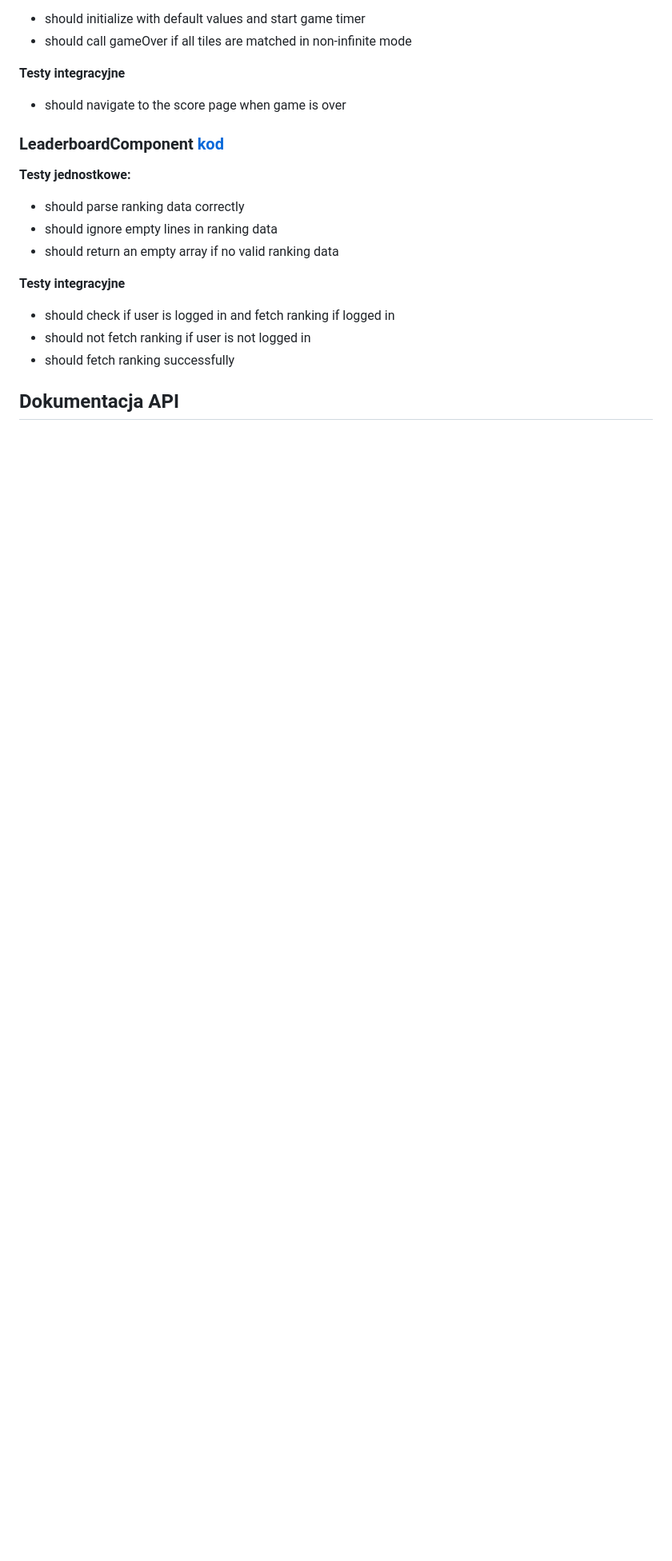
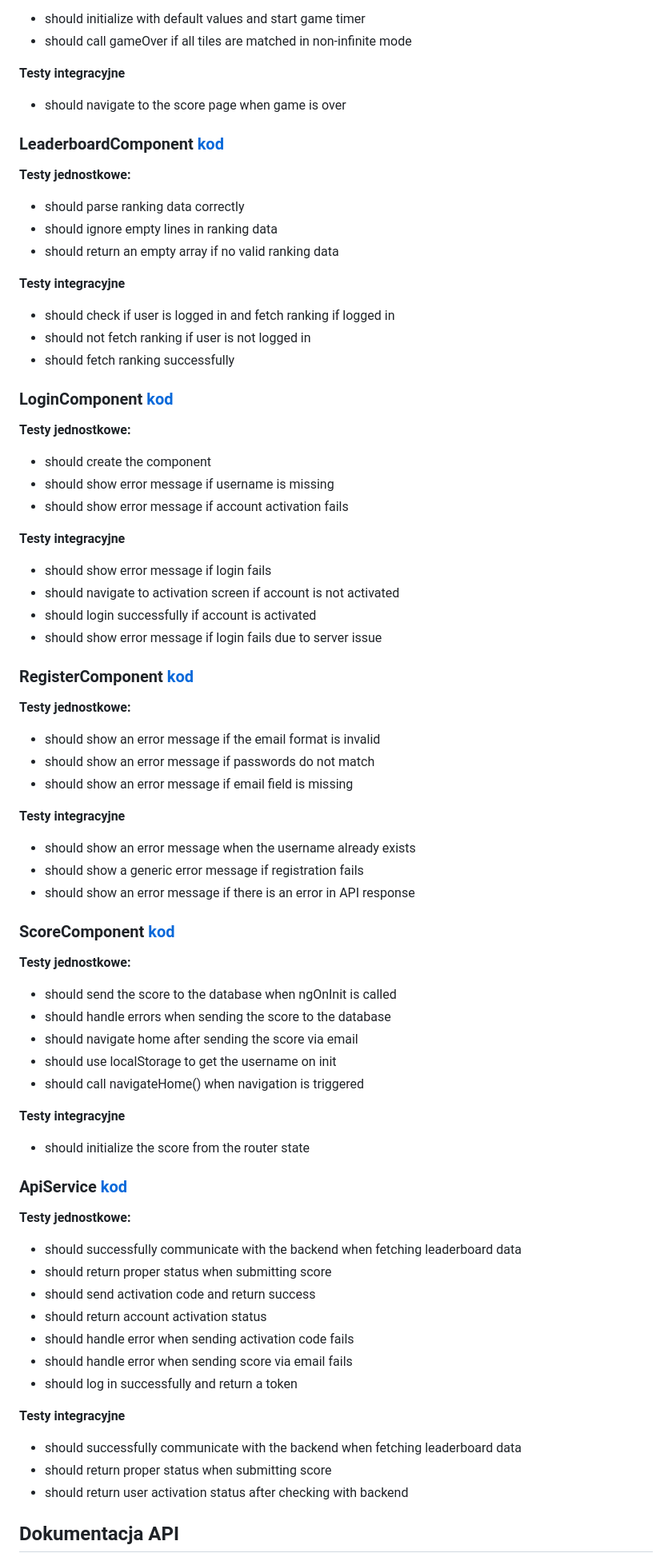
Before and after one commit to iZi1211/TiJO_Project, a Markdown page: README.md, the part around the change printed below. Shown: that part at 80% size. Drawn GitHub-style; blank space fills up the shorter version.

```diff
--- a/README.md
+++ b/README.md
@@ -48,4 +48,73 @@ Gra Memory Card zapewnia użytkownikom możliwość tworzenia swoich kont, co po
   <li>should fetch ranking successfully</li>
 </ul>
 
+### LoginComponent [kod](https://github.com/iZi1211/TiJO_Project/blob/main/src/app/components/login/login.component.spec.ts)
+
+**Testy jednostkowe:**
+<ul>
+  <li>should create the component</li>
+  <li>should show error message if username is missing</li>
+  <li>should show error message if account activation fails</li>
+</ul>
+
+**Testy integracyjne**
+<ul>
+  <li>should show error message if login fails</li>
+  <li>should navigate to activation screen if account is not activated</li>
+  <li>should login successfully if account is activated</li>
+  <li>should show error message if login fails due to server issue</li>
+</ul>
+
+### RegisterComponent [kod](https://github.com/iZi1211/TiJO_Project/blob/main/src/app/components/register/register.component.spec.ts)
+
+**Testy jednostkowe:**
+<ul>
+  <li>should show an error message if the email format is invalid</li>
+  <li>should show an error message if passwords do not match</li>
+  <li>should show an error message if email field is missing</li>
+</ul>
+
+**Testy integracyjne**
+<ul>
+  <li>should show an error message when the username already exists</li>
+  <li>should show a generic error message if registration fails</li>
+  <li>should show an error message if there is an error in API response</li>
+</ul>
+
+### ScoreComponent [kod](https://github.com/iZi1211/TiJO_Project/blob/main/src/app/components/score/score.component.spec.ts)
+
+**Testy jednostkowe:**
+<ul>
+  <li>should send the score to the database when ngOnInit is called</li>
+  <li>should handle errors when sending the score to the database</li>
+  <li>should navigate home after sending the score via email</li>
+  <li>should use localStorage to get the username on init</li>
+  <li>should call navigateHome() when navigation is triggered</li>
+</ul>
+
+**Testy integracyjne**
+<ul>
+  <li>should initialize the score from the router state</li>
+</ul>
+
+### ApiService [kod](https://github.com/iZi1211/TiJO_Project/blob/main/src/app/services/api.service.spec.ts)
+
+**Testy jednostkowe:**
+<ul>
+  <li>should successfully communicate with the backend when fetching leaderboard data</li>
+  <li>should return proper status when submitting score</li>
+  <li>should send activation code and return success</li>
+  <li>should return account activation status</li>
+  <li>should handle error when sending activation code fails</li>
+  <li>should handle error when sending score via email fails</li>
+  <li>should log in successfully and return a token</li>
+</ul>
+
+**Testy integracyjne**
+<ul>
+  <li>should successfully communicate with the backend when fetching leaderboard data</li>
+  <li>should return proper status when submitting score</li>
+  <li>should return user activation status after checking with backend</li>
+</ul>
+
 ## Dokumentacja API
```
Also changed, not shown: other parts of README.md (+71 -1 lines).
